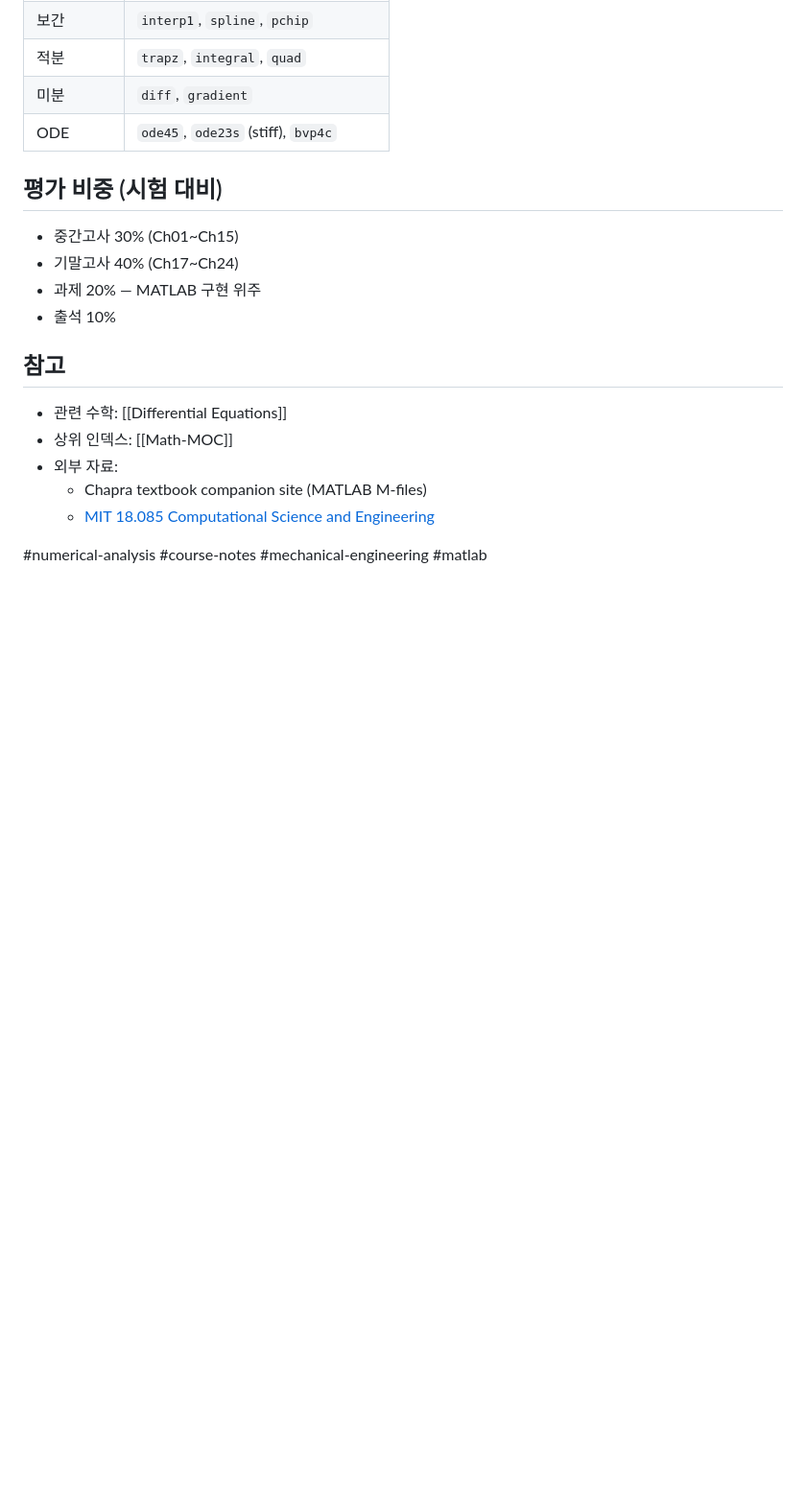
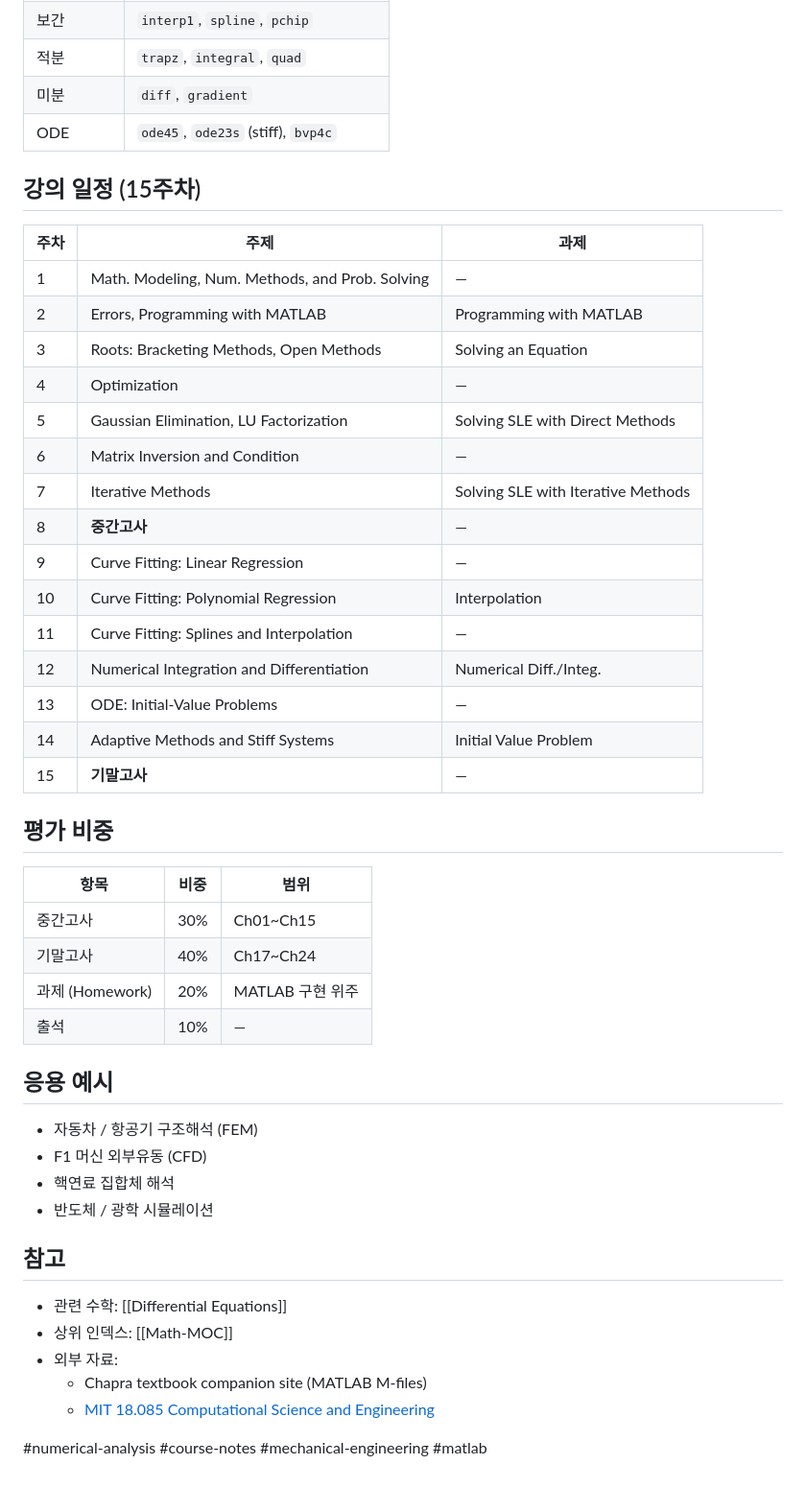
Before and after one commit to 0328matthew/llm-wiki, a Markdown page: 25-Math/NumericalAnalysis/Numerical Analysis.md, the part around one of its changes. Shown at 96% size. Rendered like a GitHub page; blank space fills up the shorter version.

Commit message:
vault backup: 2026-06-01 21:05:26

```diff
--- a/25-Math/NumericalAnalysis/Numerical Analysis.md
+++ b/25-Math/NumericalAnalysis/Numerical Analysis.md
@@ -87,12 +99,40 @@ tags:
 | 미분 | `diff`, `gradient` |
 | ODE | `ode45`, `ode23s` (stiff), `bvp4c` |
 
-## 평가 비중 (시험 대비)
+## 강의 일정 (15주차)
 
-- 중간고사 30% (Ch01~Ch15)
-- 기말고사 40% (Ch17~Ch24)
-- 과제 20% — MATLAB 구현 위주
-- 출석 10%
+| 주차 | 주제 | 과제 |
+| --- | --- | --- |
+| 1 | Math. Modeling, Num. Methods, and Prob. Solving | — |
+| 2 | Errors, Programming with MATLAB | Programming with MATLAB |
+| 3 | Roots: Bracketing Methods, Open Methods | Solving an Equation |
+| 4 | Optimization | — |
+| 5 | Gaussian Elimination, LU Factorization | Solving SLE with Direct Methods |
+| 6 | Matrix Inversion and Condition | — |
+| 7 | Iterative Methods | Solving SLE with Iterative Methods |
+| 8 | **중간고사** | — |
+| 9 | Curve Fitting: Linear Regression | — |
+| 10 | Curve Fitting: Polynomial Regression | Interpolation |
+| 11 | Curve Fitting: Splines and Interpolation | — |
+| 12 | Numerical Integration and Differentiation | Numerical Diff./Integ. |
+| 13 | ODE: Initial-Value Problems | — |
+| 14 | Adaptive Methods and Stiff Systems | Initial Value Problem |
+| 15 | **기말고사** | — |
+
+## 평가 비중
+
+| 항목 | 비중 | 범위 |
+| --- | --- | --- |
+| 중간고사 | 30% | Ch01~Ch15 |
+| 기말고사 | 40% | Ch17~Ch24 |
+| 과제 (Homework) | 20% | MATLAB 구현 위주 |
+| 출석 | 10% | — |
+
+## 응용 예시
+- 자동차 / 항공기 구조해석 (FEM)
+- F1 머신 외부유동 (CFD)
+- 핵연료 집합체 해석
+- 반도체 / 광학 시뮬레이션
 
 ## 참고
 - 관련 수학: [[Differential Equations]]
```
Also changed, not shown: other parts of 25-Math/NumericalAnalysis/Numerical Analysis.md (+13 -1 lines).
